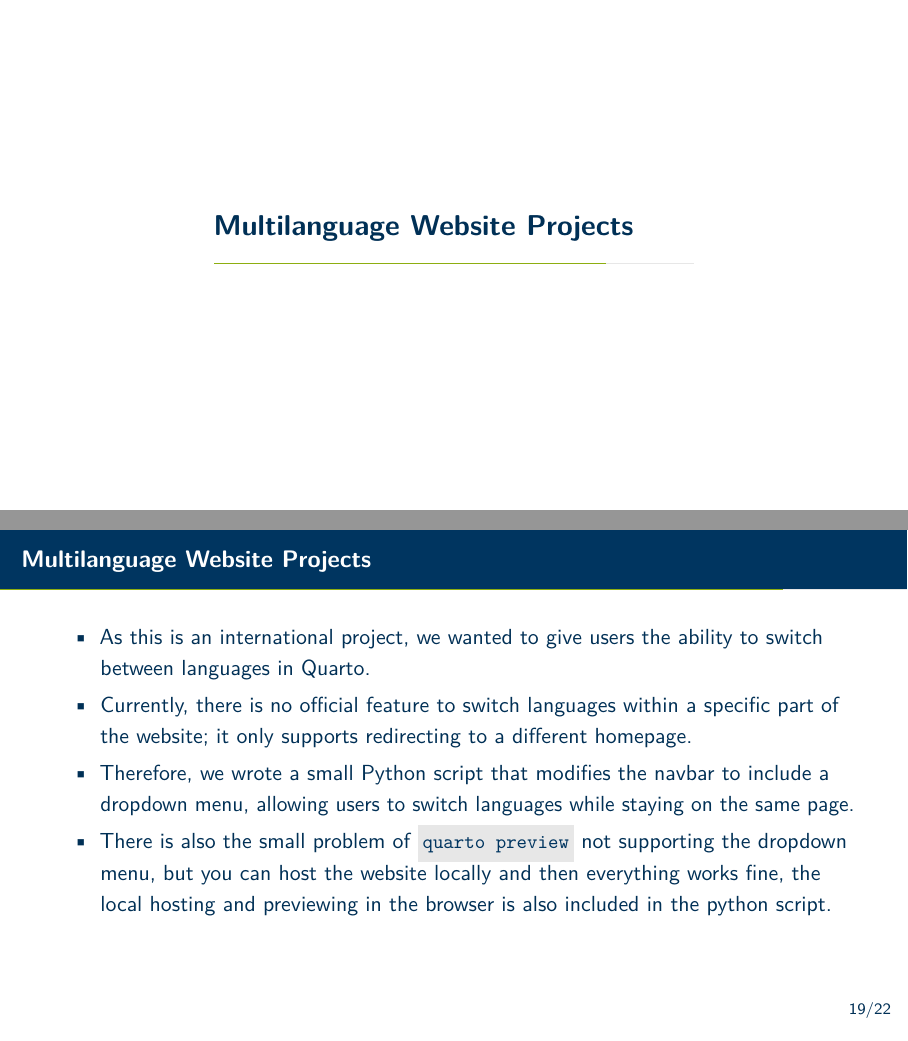
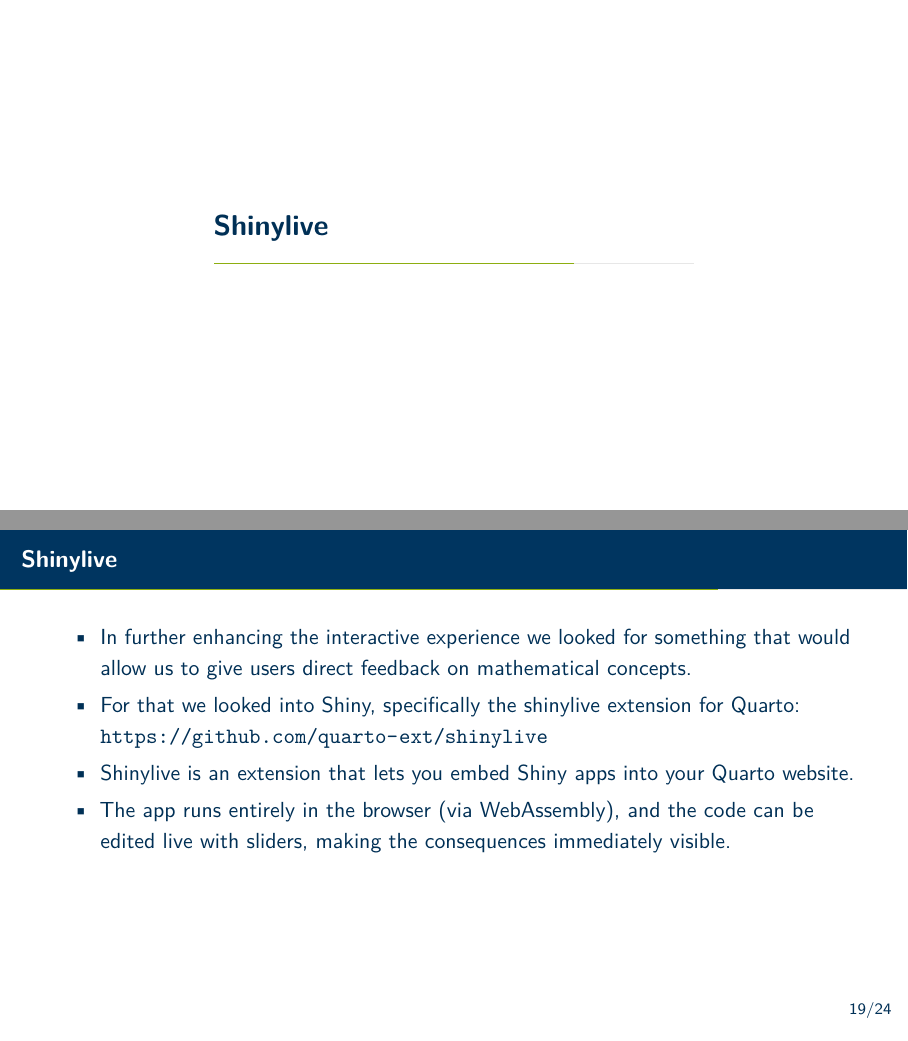
Before and after one commit to Erasmus-CTM/lund-meeting, LaTeX slides (Presentation Files/Vortrag.tex): pages 25 and 26 of 30 before the commit and pages 25 and 26 of 33 after it, joined at a grey line. Compiled offline with pdfLaTeX.

Commit message:
Presentation updated to Shinylive Extension

```diff
--- a/Presentation Files/Vortrag.tex
+++ b/Presentation Files/Vortrag.tex
@@ -283,6 +283,26 @@
     \footnotesize A minimal example of a website with Quizdown can be found in this repository or directly at: \url{https://gitlab.ruhr-uni-bochum.de/ctm/lund-meeting/-/tree/main/Quizdown\%20Minimal?ref_type=heads}
 \end{frame}
 
+\section {Shinylive}
+
+\begin{frame}{Shinylive}
+    \begin{itemize}
+        \item In further enhancing the interactive experience we looked for something that would allow us to give users direct feedback on mathematical concepts.
+        \item For that we looked into Shiny, specifically the shinylive extension for Quarto: \url{https://github.com/quarto-ext/shinylive}
+        \item Shinylive is an extension that lets you embed Shiny apps into your Quarto website.
+        \item The app runs entirely in the browser (via WebAssembly), and the code can be edited live with sliders, making the consequences immediately visible.
+    \end{itemize}
+\end{frame}
+
+\begin{frame}{Shinylive in Action}
+    \centering
+    \fbox{\includegraphics[width=0.7\textwidth, height=0.6\textheight, keepaspectratio]{Images/shinylive_example.png}}
+
+    \vspace{0.5cm}
+    \footnotesize A minimal example of a website using the shinylive Extension can be found in this repository or directly at: \url{https://gitlab.ruhr-uni-bochum.de/ctm/lund-meeting/-/tree/main/Shinylive\%20Minimal?ref_type=heads}
+\end{frame}
+
+
 \section{Multilanguage Website Projects}
 
 \begin{frame}{Multilanguage Website Projects}
@@ -290,7 +310,8 @@
         \item As this is an international project, we wanted to give users the ability to switch between languages in Quarto.
         \item Currently, there is no official feature to switch languages within a specific part of the website; it only supports redirecting to a different homepage.
         \item Therefore, we wrote a small Python script that modifies the navbar to include a dropdown menu, allowing users to switch languages while staying on the same page.
-        \item There is also the small problem of \icode{quarto preview} not supporting the dropdown menu, but you can host the website locally and then everything works fine, the local hosting and previewing in the browser is also included in the python script.
+        \item Quarto's \icode{preview} command does not support the switching between languages, so you won't be able to properly preview your page using \icode{quarto preview}
+        \item Instead, run the included Python script to host the site locally and preview it in the browser.
     \end{itemize}
 \end{frame}
 
```
Also changed, not shown: Presentation Files/Vortrag.pdf, Presentation Files/Vortrag.tex (10 more changed lines).
